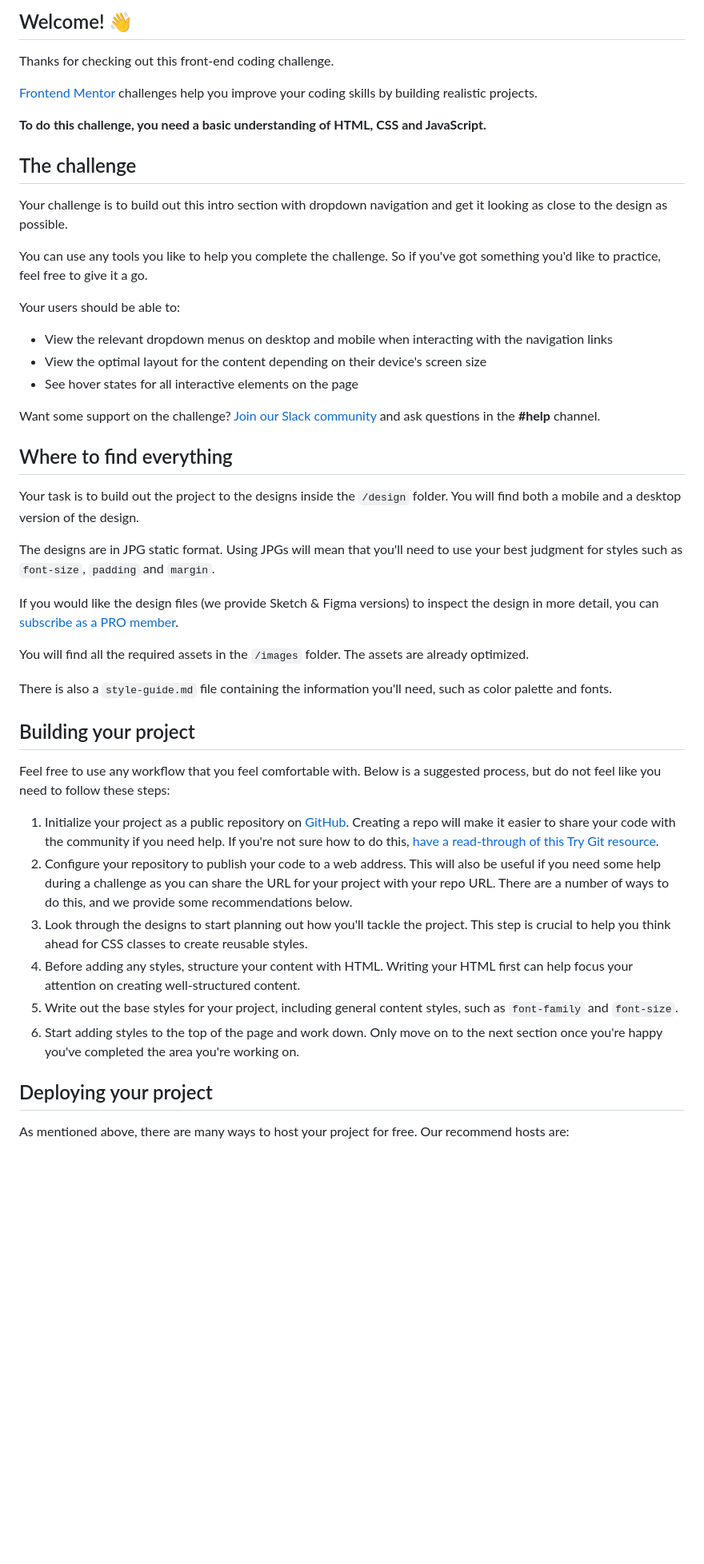
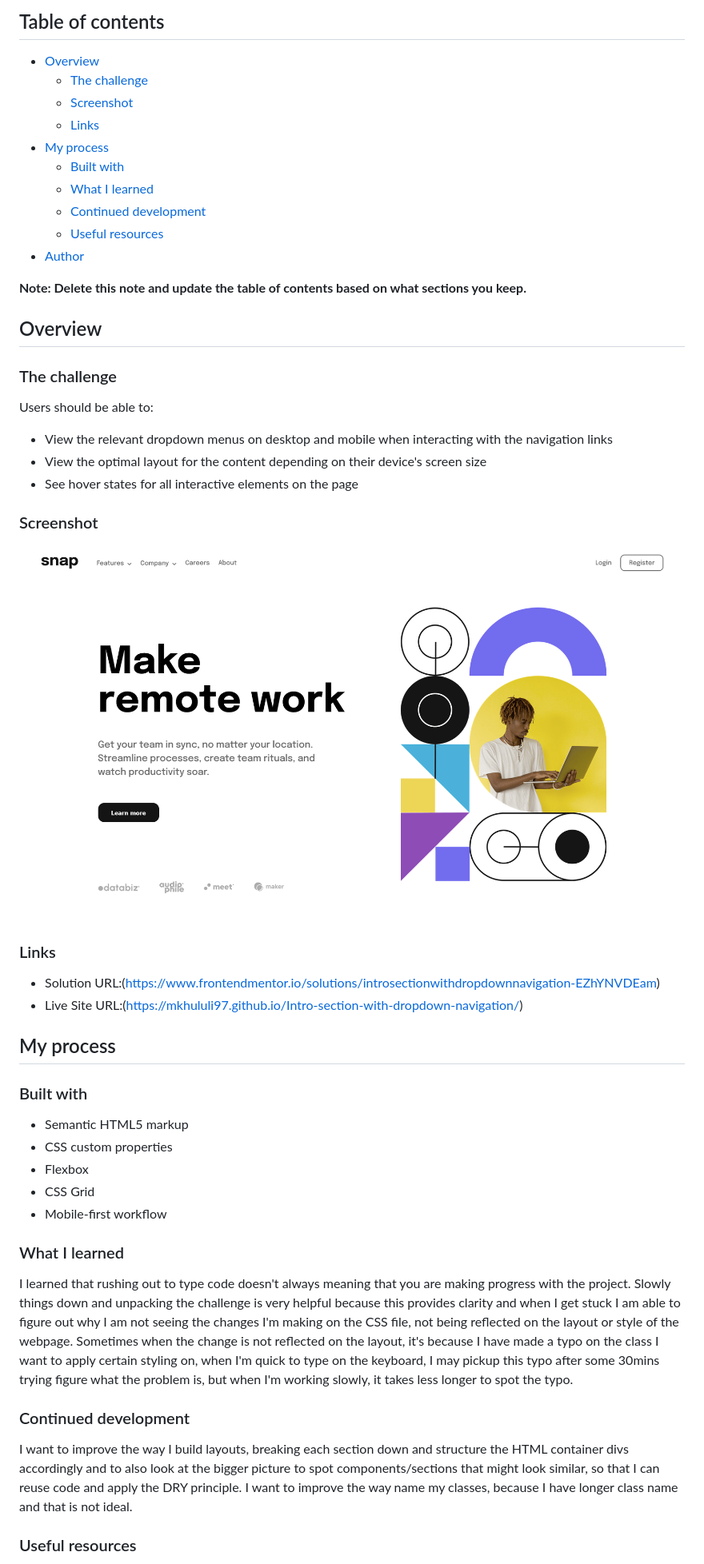
Before and after one commit to Mkhululi97/Intro-section-with-dropdown-navigation, a Markdown page: README.md, the part around the change printed below. Shown: that part at 80% size. Drawn GitHub-style; pictures changed too: images/Frontend Mentor Intro section with dropdown navigation.png (added); blank space fills up the shorter version.

```diff
--- a/README.md
+++ b/README.md
@@ -4,50 +4,64 @@
 
-## Welcome! 👋
+## Table of contents
 
-Thanks for checking out this front-end coding challenge.
+- [Overview](#overview)
+  - [The challenge](#the-challenge)
+  - [Screenshot](#screenshot)
+  - [Links](#links)
+- [My process](#my-process)
+  - [Built with](#built-with)
+  - [What I learned](#what-i-learned)
+  - [Continued development](#continued-development)
+  - [Useful resources](#useful-resources)
+- [Author](#author)
 
-[Frontend Mentor](https://www.frontendmentor.io) challenges help you improve your coding skills by building realistic projects.
+**Note: Delete this note and update the table of contents based on what sections you keep.**
 
-**To do this challenge, you need a basic understanding of HTML, CSS and JavaScript.**
+## Overview
 
-## The challenge
+### The challenge
 
-Your challenge is to build out this intro section with dropdown navigation and get it looking as close to the design as possible.
-
-You can use any tools you like to help you complete the challenge. So if you've got something you'd like to practice, feel free to give it a go.
-
-Your users should be able to:
+Users should be able to:
 
 - View the relevant dropdown menus on desktop and mobile when interacting with the navigation links
 - View the optimal layout for the content depending on their device's screen size
 - See hover states for all interactive elements on the page
 
-Want some support on the challenge? [Join our Slack community](https://www.frontendmentor.io/slack) and ask questions in the **#help** channel.
+### Screenshot
 
-## Where to find everything
+![](/images/Frontend%20Mentor%20Intro%20section%20with%20dropdown%20navigation.png)
 
-Your task is to build out the project to the designs inside the `/design` folder. You will find both a mobile and a desktop version of the design.
+### Links
 
-The designs are in JPG static format. Using JPGs will mean that you'll need to use your best judgment for styles such as `font-size`, `padding` and `margin`.
+- Solution URL:(https://www.frontendmentor.io/solutions/introsectionwithdropdownnavigation-EZhYNVDEam)
+- Live Site URL:(https://mkhululi97.github.io/Intro-section-with-dropdown-navigation/)
 
-If you would like the design files (we provide Sketch & Figma versions) to inspect the design in more detail, you can [subscribe as a PRO member](https://www.frontendmentor.io/pro).
+## My process
 
-You will find all the required assets in the `/images` folder. The assets are already optimized.
+### Built with
 
-There is also a `style-guide.md` file containing the information you'll need, such as color palette and fonts.
+- Semantic HTML5 markup
+- CSS custom properties
+- Flexbox
+- CSS Grid
+- Mobile-first workflow
 
-## Building your project
+### What I learned
 
-Feel free to use any workflow that you feel comfortable with. Below is a suggested process, but do not feel like you need to follow these steps:
+I learned that rushing out to type code doesn't always meaning
+that you are making progress with the project.
+Slowly things down and unpacking the challenge is very helpful
+because this provides clarity and when I get stuck
+I am able to figure out why I am not seeing the changes I'm making
+on the CSS file, not being reflected on the layout or style of the
+webpage. Sometimes when the change is not reflected on the layout, it's because I have made a typo on the class I want to apply certain styling on, when I'm quick to type on the keyboard, I may pickup this typo after some 30mins trying figure what the problem is, but when I'm working slowly, it takes less longer to spot the typo.
 
-1. Initialize your project as a public repository on [GitHub](https://github.com/). Creating a repo will make it easier to share your code with the community if you need help. If you're not sure how to do this, [have a read-through of this Try Git resource](https://try.github.io/).
-2. Configure your repository to publish your code to a web address. This will also be useful if you need some help during a challenge as you can share the URL for your project with your repo URL. There are a number of ways to do this, and we provide some recommendations below.
-3. Look through the designs to start planning out how you'll tackle the project. This step is crucial to help you think ahead for CSS classes to create reusable styles.
-4. Before adding any styles, structure your content with HTML. Writing your HTML first can help focus your attention on creating well-structured content.
-5. Write out the base styles for your project, including general content styles, such as `font-family` and `font-size`.
-6. Start adding styles to the top of the page and work down. Only move on to the next section once you're happy you've completed the area you're working on.
+### Continued development
 
-## Deploying your project
+I want to improve the way I build layouts, breaking each section
+down and structure the HTML container divs accordingly and to also look at the bigger picture to spot components/sections that might look similar, so that I can reuse code and apply the DRY principle.
+I want to improve the way name my classes, because I have
+longer class name and that is not ideal.
 
-As mentioned above, there are many ways to host your project for free. Our recommend hosts are:
+### Useful resources
 
```
Also changed, not shown: other parts of README.md (+6 -40 lines), README-template.md (deleted, +0 -116 lines).
